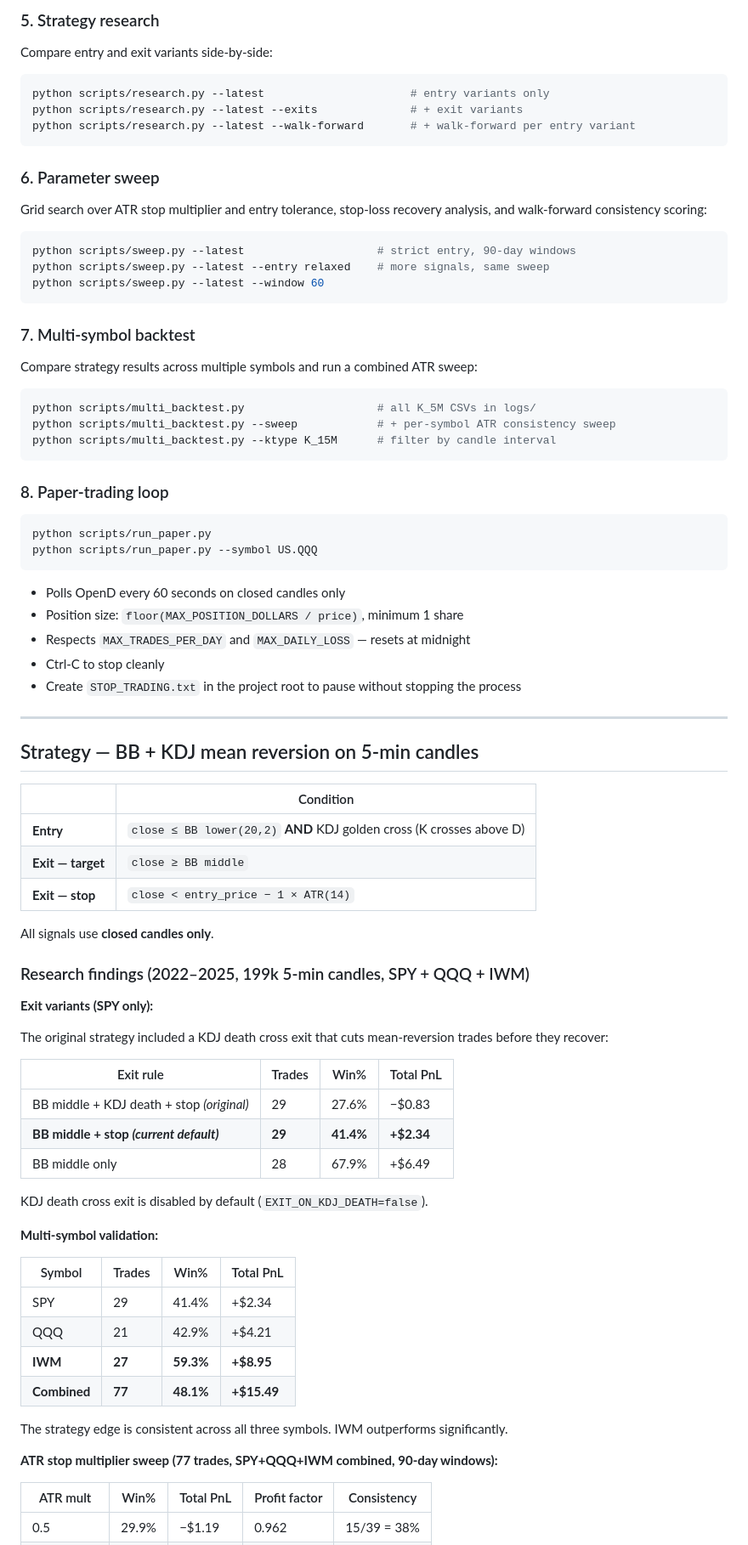
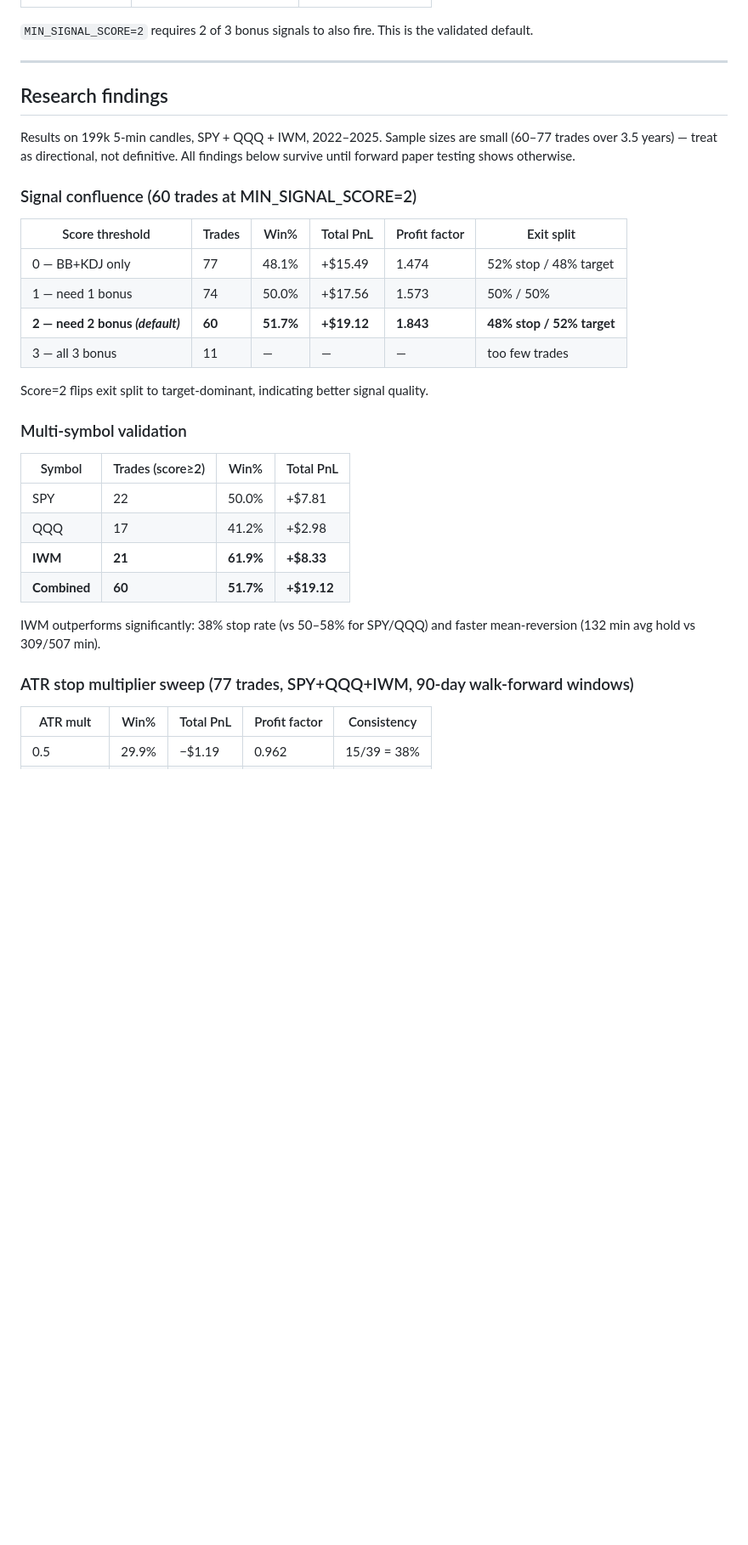
Before and after one commit to flyboy-byte/moomoo-trader, a Markdown page: README.md, the part around one of its changes. Shown at 85% size. GitHub-like rendering; blank space fills up the shorter version.

````diff
--- a/README.md
+++ b/README.md
@@ -80,84 +67,34 @@ python scripts/walk_forward.py --latest --window 60
-### 5. Strategy research
-
-Compare entry and exit variants side-by-side:
-
-```bash
-python scripts/research.py --latest                      # entry variants only
-python scripts/research.py --latest --exits              # + exit variants
-python scripts/research.py --latest --walk-forward       # + walk-forward per entry variant
-```
-
-### 6. Parameter sweep
-
-Grid search over ATR stop multiplier and entry tolerance, stop-loss recovery analysis, and walk-forward consistency scoring:
-
-```bash
-python scripts/sweep.py --latest                    # strict entry, 90-day windows
-python scripts/sweep.py --latest --entry relaxed    # more signals, same sweep
-python scripts/sweep.py --latest --window 60
-```
-
-### 7. Multi-symbol backtest
-
-Compare strategy results across multiple symbols and run a combined ATR sweep:
-
-```bash
-python scripts/multi_backtest.py                    # all K_5M CSVs in logs/
-python scripts/multi_backtest.py --sweep            # + per-symbol ATR consistency sweep
-python scripts/multi_backtest.py --ktype K_15M      # filter by candle interval
-```
-
-### 8. Paper-trading loop
-
-```bash
-python scripts/run_paper.py
-python scripts/run_paper.py --symbol US.QQQ
-```
-
-- Polls OpenD every 60 seconds on closed candles only
-- Position size: `floor(MAX_POSITION_DOLLARS / price)`, minimum 1 share
-- Respects `MAX_TRADES_PER_DAY` and `MAX_DAILY_LOSS` — resets at midnight
-- Ctrl-C to stop cleanly
-- Create `STOP_TRADING.txt` in the project root to pause without stopping the process
+`MIN_SIGNAL_SCORE=2` requires 2 of 3 bonus signals to also fire. This is the validated default.
 
 ---
 
-## Strategy — BB + KDJ mean reversion on 5-min candles
+## Research findings
 
-| | Condition |
-|---|---|
-| **Entry** | `close ≤ BB lower(20,2)` **AND** KDJ golden cross (K crosses above D) |
-| **Exit — target** | `close ≥ BB middle` |
-| **Exit — stop** | `close < entry_price − 1 × ATR(14)` |
+Results on 199k 5-min candles, SPY + QQQ + IWM, 2022–2025. Sample sizes are small (60–77 trades over 3.5 years) — treat as directional, not definitive. All findings below survive until forward paper testing shows otherwise.
 
-All signals use **closed candles only**.
+### Signal confluence (60 trades at MIN_SIGNAL_SCORE=2)
 
-### Research findings (2022–2025, 199k 5-min candles, SPY + QQQ + IWM)
+| Score threshold | Trades | Win% | Total PnL | Profit factor | Exit split |
+|---|---|---|---|---|---|
+| 0 — BB+KDJ only | 77 | 48.1% | +$15.49 | 1.474 | 52% stop / 48% target |
+| 1 — need 1 bonus | 74 | 50.0% | +$17.56 | 1.573 | 50% / 50% |
+| **2 — need 2 bonus *(default)*** | **60** | **51.7%** | **+$19.12** | **1.843** | **48% stop / 52% target** |
+| 3 — all 3 bonus | 11 | — | — | — | too few trades |
 
-**Exit variants (SPY only):**
+Score=2 flips exit split to target-dominant, indicating better signal quality.
 
-The original strategy included a KDJ death cross exit that cuts mean-reversion trades before they recover:
+### Multi-symbol validation
 
-| Exit rule | Trades | Win% | Total PnL |
+| Symbol | Trades (score≥2) | Win% | Total PnL |
 |---|---|---|---|
-| BB middle + KDJ death + stop *(original)* | 29 | 27.6% | −$0.83 |
-| **BB middle + stop *(current default)*** | **29** | **41.4%** | **+$2.34** |
-| BB middle only | 28 | 67.9% | +$6.49 |
+| SPY | 22 | 50.0% | +$7.81 |
+| QQQ | 17 | 41.2% | +$2.98 |
+| **IWM** | **21** | **61.9%** | **+$8.33** |
+| **Combined** | **60** | **51.7%** | **+$19.12** |
 
-KDJ death cross exit is disabled by default (`EXIT_ON_KDJ_DEATH=false`).
+IWM outperforms significantly: 38% stop rate (vs 50–58% for SPY/QQQ) and faster mean-reversion (132 min avg hold vs 309/507 min).
 
-**Multi-symbol validation:**
-
-| Symbol | Trades | Win% | Total PnL |
-|---|---|---|---|
-| SPY | 29 | 41.4% | +$2.34 |
-| QQQ | 21 | 42.9% | +$4.21 |
-| **IWM** | **27** | **59.3%** | **+$8.95** |
-| **Combined** | **77** | **48.1%** | **+$15.49** |
-
-The strategy edge is consistent across all three symbols. IWM outperforms significantly.
-
-**ATR stop multiplier sweep (77 trades, SPY+QQQ+IWM combined, 90-day windows):**
+### ATR stop multiplier sweep (77 trades, SPY+QQQ+IWM, 90-day walk-forward windows)
 
 | ATR mult | Win% | Total PnL | Profit factor | Consistency |
 |---|---|---|---|---|
````
Also changed, not shown: other parts of README.md (+138 -83 lines).
